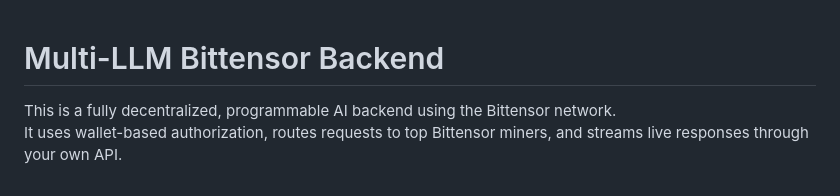
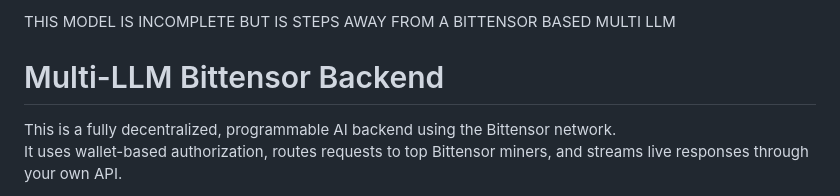
Before and after one commit to RSI69/brain-tao, a Markdown page: README.md, the part around the change. GitHub-like rendering.

```diff
--- a/README.md
+++ b/README.md
@@ -1,3 +1,5 @@
+THIS MODEL IS INCOMPLETE BUT IS STEPS AWAY FROM A BITTENSOR BASED MULTI LLM
+
 # Multi-LLM Bittensor Backend
 
 This is a fully decentralized, programmable AI backend using the Bittensor network.
```
